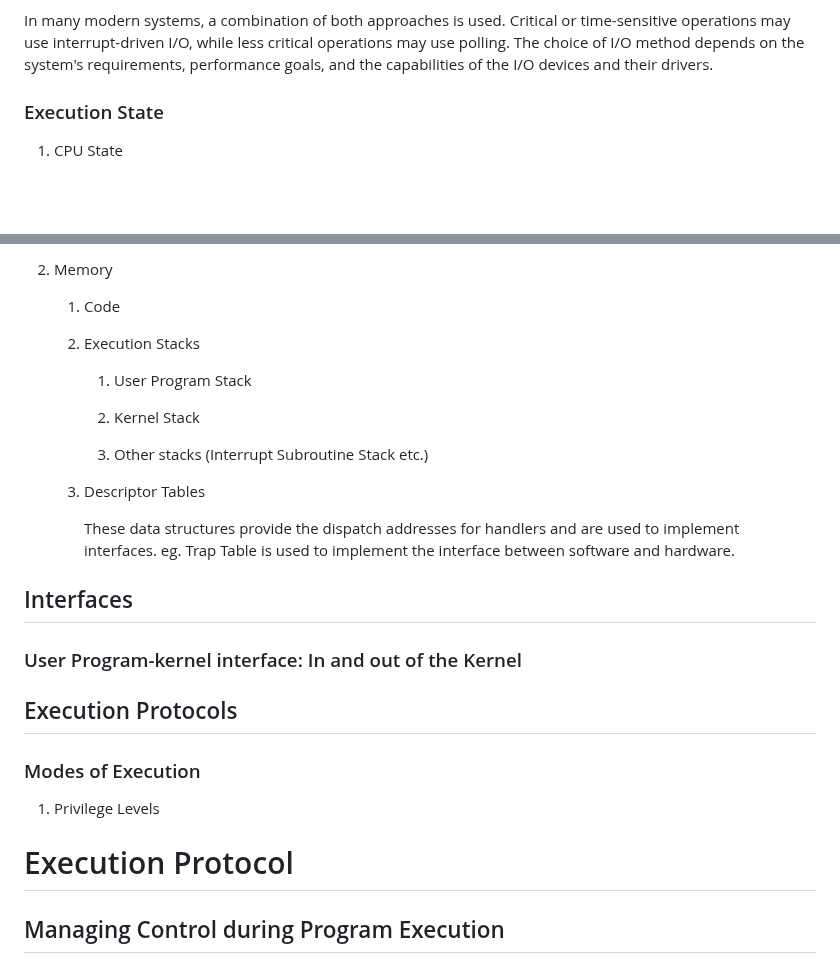
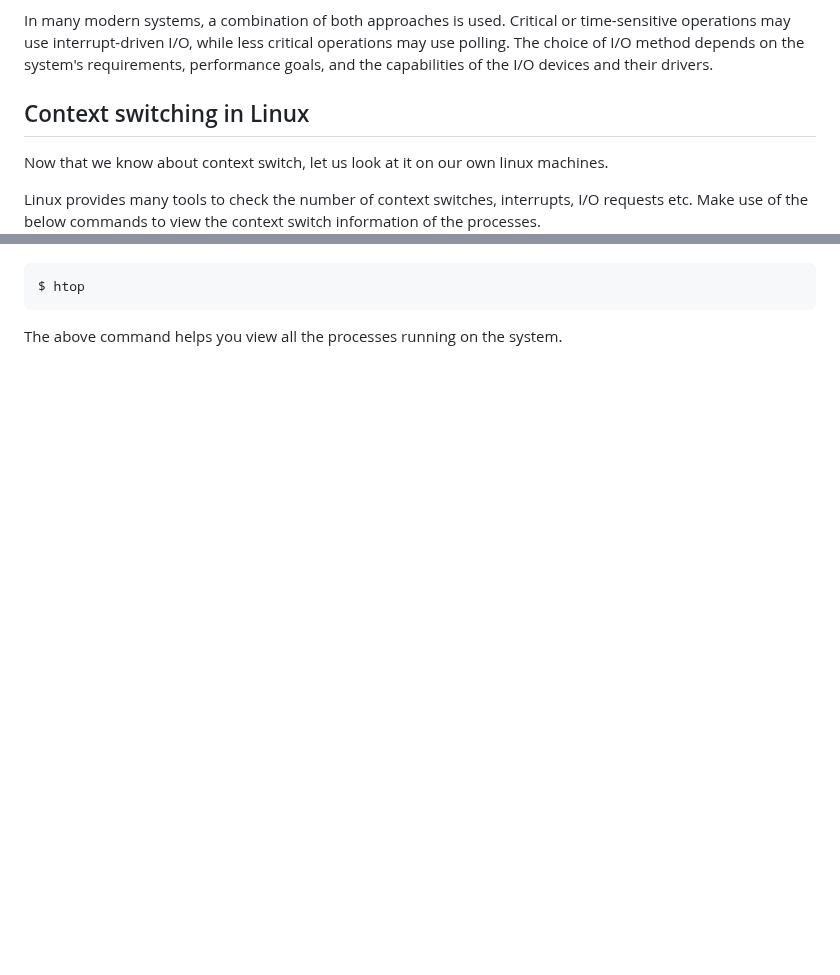
Before and after one commit to virtual-labs/exp-context-switching-iiith, a Markdown page: experiment/theory.md, 2 parts joined by grey strips. Drawn GitHub-style; blank space fills up the shorter version.

````diff
--- a/experiment/theory.md
+++ b/experiment/theory.md
@@ -224,8 +224,9 @@ Interrupt-driven I/O is more efficient in terms of CPU utilization and latency b
 
 In many modern systems, a combination of both approaches is used. Critical or time-sensitive operations may use interrupt-driven I/O, while less critical operations may use polling. The choice of I/O method depends on the system's requirements, performance goals, and the capabilities of the I/O devices and their drivers.
 
+## Context switching in Linux
 
-### Execution State
+Now that we know about context switch, let us look at it on our own linux machines.
 
-1.  CPU State
+Linux provides many tools to check the number of context switches, interrupts, I/O requests etc. Make use of the below commands to view the context switch information of the processes.
 
@@ -279,35 +233,4 @@ In many modern systems, a combination of both approaches is used. Critical or ti
-2.  Memory
-
-    1.  Code
-
-    2.  Execution Stacks
-
-        1.  User Program Stack
-
-        2.  Kernel Stack
-
-        3.  Other stacks (Interrupt Subroutine Stack etc.)
-
-    3.  Descriptor Tables
-
-        These data structures provide the dispatch addresses for handlers and are used to implement interfaces. eg. Trap Table is used to implement the interface between software and hardware.
-
-
-## Interfaces
-
-
-### User Program-kernel interface: In and out of the Kernel
-
-
-## Execution Protocols
-
-
-### Modes of Execution
-
-1.  Privilege Levels
-
-
-# Execution Protocol
-
-
-## Managing Control during Program Execution
+```
+$ htop
+```
+The above command helps you view all the processes running on the system.
````
Also changed, not shown: other parts of experiment/theory.md (+0 -47 lines).
